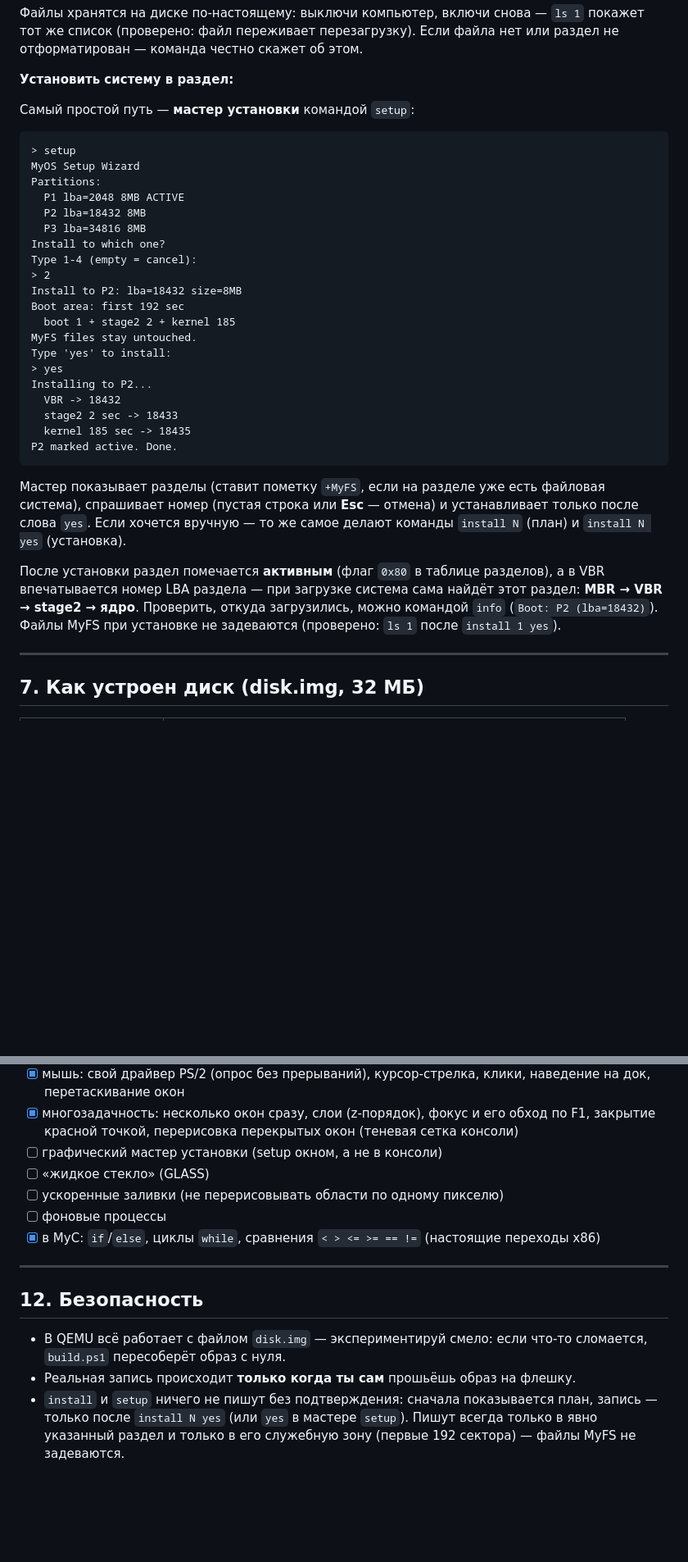
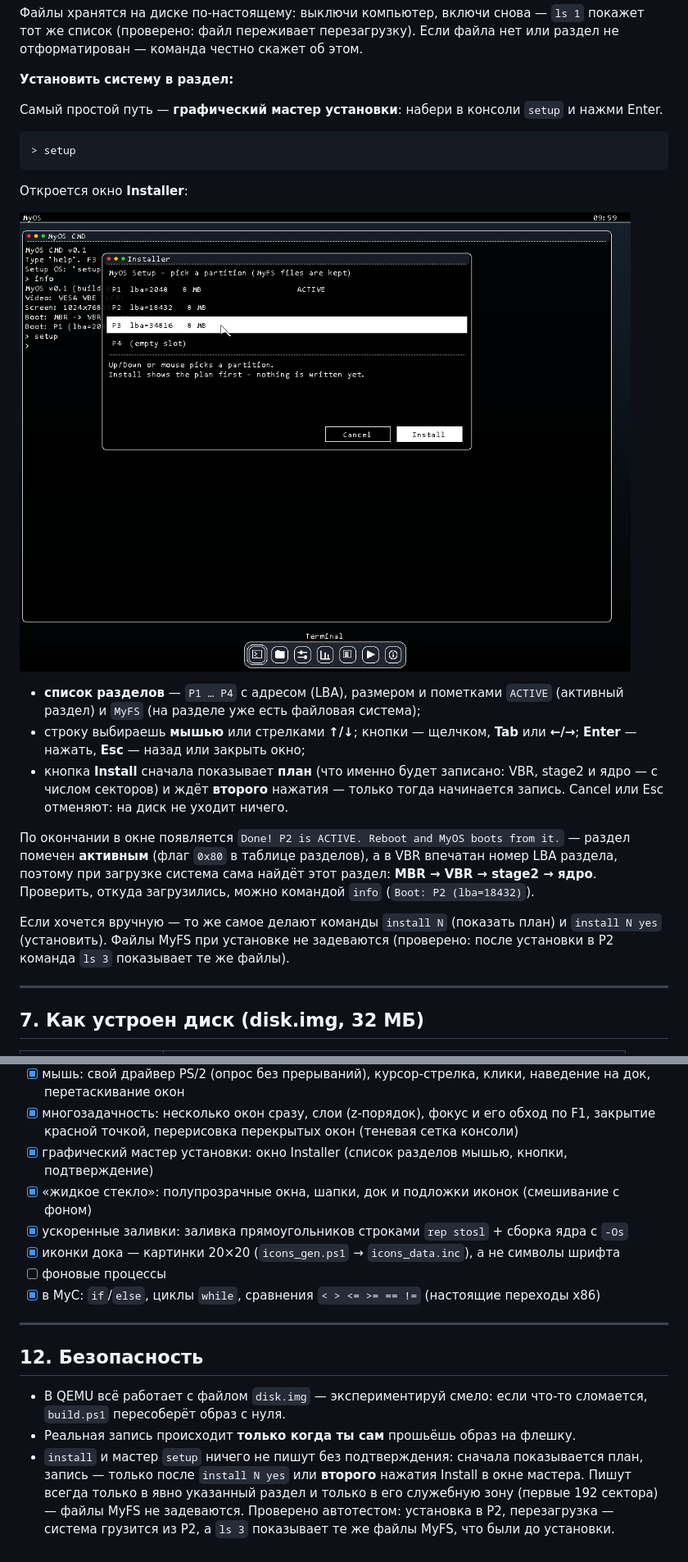
Before and after one commit to Fromix1234/MyOS-C-, a Markdown page: README.md, 2 parts joined by grey strips. Shown at 82% size. GitHub-like rendering; pictures changed too: inst.png (added); blank space fills up the shorter version.

````diff
--- a/README.md
+++ b/README.md
@@ -281,41 +286,34 @@ Hello MyOS
 
 **Установить систему в раздел:**
 
-Самый простой путь — **мастер установки** командой `setup`:
+Самый простой путь — **графический мастер установки**: набери в консоли `setup`
+и нажми Enter.
 
 ```
 > setup
-MyOS Setup Wizard
-Partitions:
-  P1 lba=2048 8MB ACTIVE
-  P2 lba=18432 8MB
-  P3 lba=34816 8MB
-Install to which one?
-Type 1-4 (empty = cancel):
-> 2
-Install to P2: lba=18432 size=8MB
-Boot area: first 192 sec
-  boot 1 + stage2 2 + kernel 185
-MyFS files stay untouched.
-Type 'yes' to install:
-> yes
-Installing to P2...
-  VBR -> 18432
-  stage2 2 sec -> 18433
-  kernel 185 sec -> 18435
-P2 marked active. Done.
 ```
 
-Мастер показывает разделы (ставит пометку `+MyFS`, если на разделе уже есть
-файловая система), спрашивает номер (пустая строка или **Esc** — отмена) и
-устанавливает только после слова `yes`. Если хочется вручную — то же самое
-делают команды `install N` (план) и `install N yes` (установка).
+Откроется окно **Installer**:
 
-После установки раздел помечается **активным** (флаг `0x80` в таблице разделов),
-а в VBR впечатывается номер LBA раздела — при загрузке система сама найдёт этот
+![Графический мастер установки](inst.png)
+
+* **список разделов** — `P1 … P4` с адресом (LBA), размером и пометками
+  `ACTIVE` (активный раздел) и `MyFS` (на разделе уже есть файловая система);
+* строку выбираешь **мышью** или стрелками **↑/↓**; кнопки — щелчком, **Tab**
+  или **←/→**; **Enter** — нажать, **Esc** — назад или закрыть окно;
+* кнопка **Install** сначала показывает **план** (что именно будет записано:
+  VBR, stage2 и ядро — с числом секторов) и ждёт **второго** нажатия — только
+  тогда начинается запись. Cancel или Esc отменяют: на диск не уходит ничего.
+
+По окончании в окне появляется `Done! P2 is ACTIVE. Reboot and MyOS boots from
+it.` — раздел помечен **активным** (флаг `0x80` в таблице разделов), а в VBR
+впечатан номер LBA раздела, поэтому при загрузке система сама найдёт этот
 раздел: **MBR → VBR → stage2 → ядро**. Проверить, откуда загрузились, можно
-командой `info` (`Boot: P2 (lba=18432)`). Файлы MyFS при установке не задеваются
-(проверено: `ls 1` после `install 1 yes`).
+командой `info` (`Boot: P2 (lba=18432)`).
+
+Если хочется вручную — то же самое делают команды `install N` (показать план)
+и `install N yes` (установить). Файлы MyFS при установке не задеваются
+(проверено: после установки в P2 команда `ls 3` показывает те же файлы).
 
 ---
 
@@ -547,9 +576,10 @@ Enter), **F4** — открыть сохранённый файл, **F7** — в
       наведение на док, перетаскивание окон
 - [x] многозадачность: несколько окон сразу, слои (z-порядок), фокус и его обход по F1,
       закрытие красной точкой, перерисовка перекрытых окон (теневая сетка консоли)
-- [ ] графический мастер установки (setup окном, а не в консоли)
-- [ ] «жидкое стекло» (GLASS)
-- [ ] ускоренные заливки (не перерисовывать области по одному пикселю)
+- [x] графический мастер установки: окно Installer (список разделов мышью, кнопки, подтверждение)
+- [x] «жидкое стекло»: полупрозрачные окна, шапки, док и подложки иконок (смешивание с фоном)
+- [x] ускоренные заливки: заливка прямоугольников строками `rep stosl` + сборка ядра с `-Os`
+- [x] иконки дока — картинки 20×20 (`icons_gen.ps1` → `icons_data.inc`), а не символы шрифта
 - [ ] фоновые процессы
 - [x] в MyC: `if`/`else`, циклы `while`, сравнения `< > <= >= == !=` (настоящие переходы x86)
 
@@ -560,7 +590,9 @@ Enter), **F4** — открыть сохранённый файл, **F7** — в
 - В QEMU всё работает с файлом `disk.img` — экспериментируй смело: если что-то сломается,
   `build.ps1` пересоберёт образ с нуля.
 - Реальная запись происходит **только когда ты сам** прошьёшь образ на флешку.
-- `install` и `setup` ничего не пишут без подтверждения: сначала показывается
-  план, запись — только после `install N yes` (или `yes` в мастере `setup`).
-  Пишут всегда только в явно указанный раздел и только в его служебную зону
-  (первые 192 сектора) — файлы MyFS не задеваются.
+- `install` и мастер `setup` ничего не пишут без подтверждения: сначала
+  показывается план, запись — только после `install N yes` или **второго**
+  нажатия Install в окне мастера. Пишут всегда только в явно указанный раздел
+  и только в его служебную зону (первые 192 сектора) — файлы MyFS не задеваются.
+  Проверено автотестом: установка в P2, перезагрузка — система грузится из P2,
+  а `ls 3` показывает те же файлы MyFS, что были до установки.
````
Also changed, not shown: other parts of README.md (+44 -8 lines), fresh.png, mt3.png, 8 other files.
